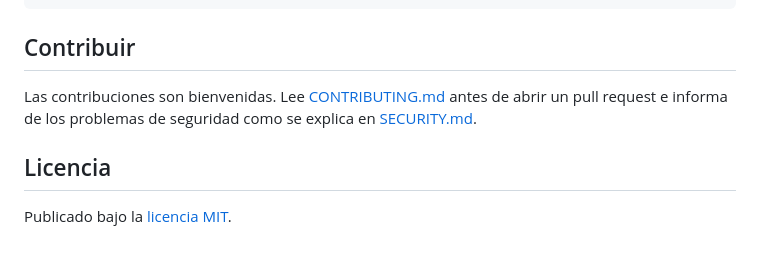
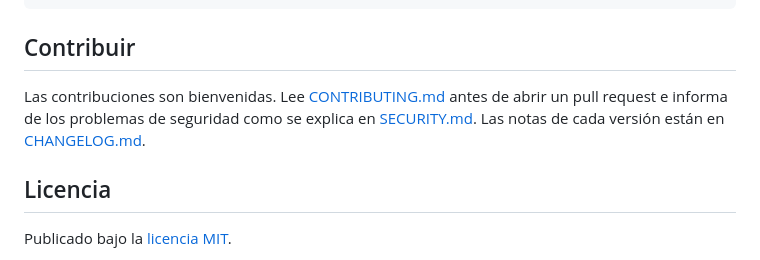
Before and after one commit to David-Raffo/Img-background-remover, a Markdown page: README.es.md, the part around the change. GitHub-like rendering.

Commit message:
docs: CHANGELOG y versión 1.0.0
Co-Authored-By: Claude Opus 5.5 <noreply@anthropic.com>
Claude-Session: https://claude.ai/code/session_01LBXV6sw8EodQWy54wJHdn3

```diff
--- a/README.es.md
+++ b/README.es.md
@@ -213,7 +213,7 @@ Img-background-remover/
 
 ## Contribuir
 
-Las contribuciones son bienvenidas. Lee [CONTRIBUTING.md](CONTRIBUTING.md) antes de abrir un pull request e informa de los problemas de seguridad como se explica en [SECURITY.md](SECURITY.md).
+Las contribuciones son bienvenidas. Lee [CONTRIBUTING.md](CONTRIBUTING.md) antes de abrir un pull request e informa de los problemas de seguridad como se explica en [SECURITY.md](SECURITY.md). Las notas de cada versión están en [CHANGELOG.md](CHANGELOG.md).
 
 ## Licencia
 
```
Also changed, not shown: CHANGELOG.md (added, +70 -0 lines), README.md (+1 -1 lines).
